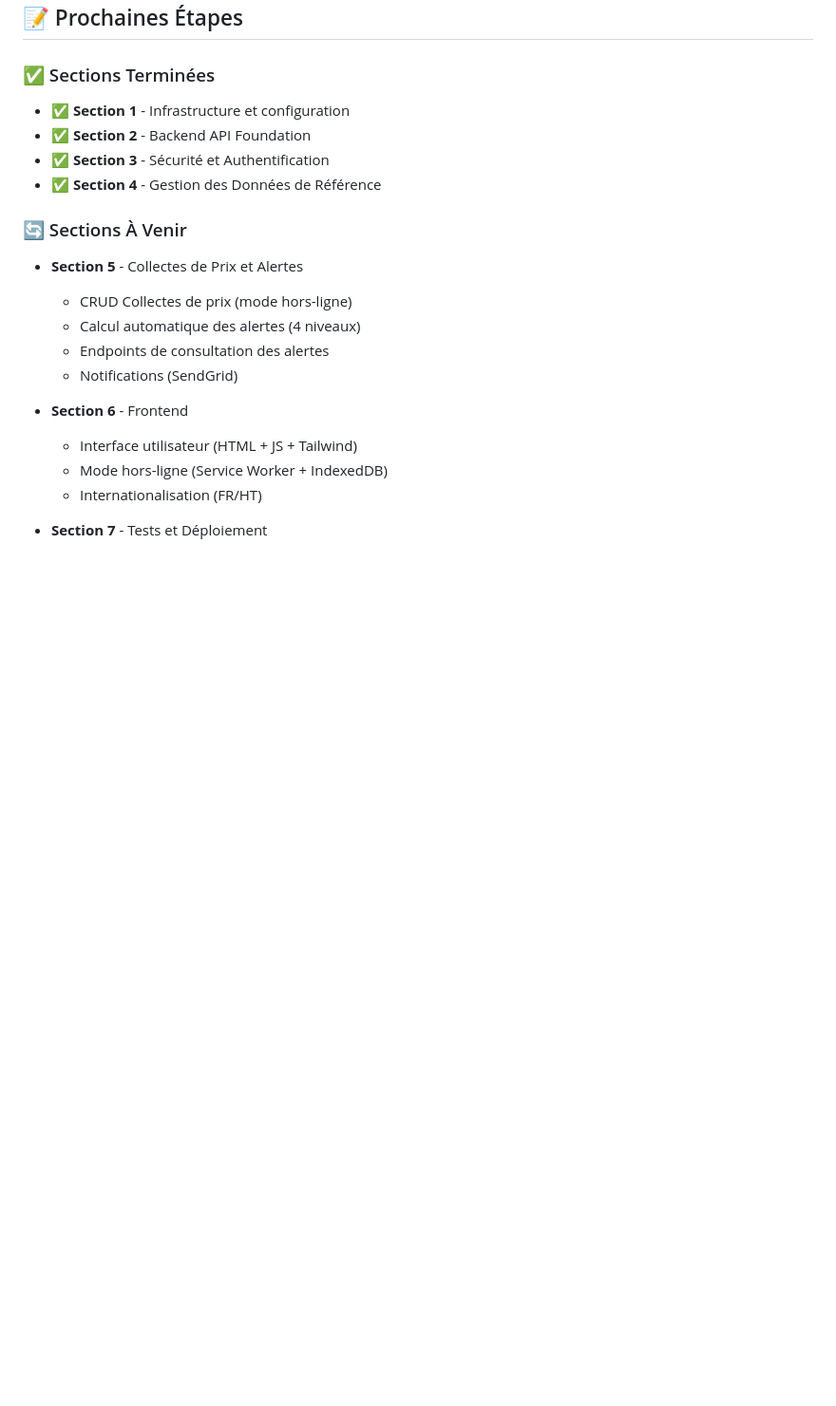
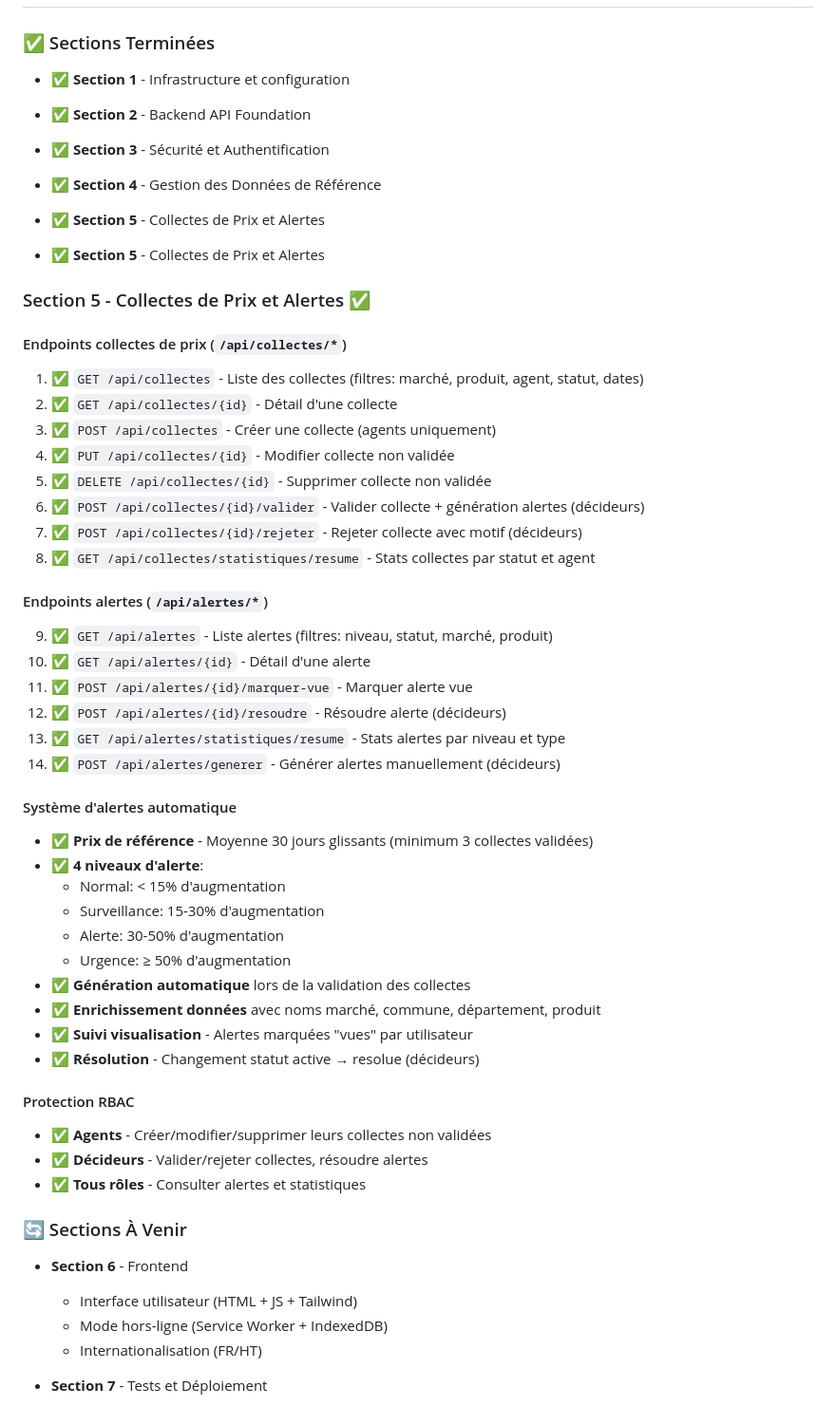
Before and after one commit to ptondoh/render, a Markdown page: README.md, the part around one of its changes. Shown at 95% size. Drawn GitHub-style; blank space fills up the shorter version.

```diff
--- a/README.md
+++ b/README.md
@@ -711,14 +788,48 @@ npm install
 - ✅ **Section 2** - Backend API Foundation
 - ✅ **Section 3** - Sécurité et Authentification
 - ✅ **Section 4** - Gestion des Données de Référence
+- ✅ **Section 5** - Collectes de Prix et Alertes
+
+- ✅ **Section 5** - Collectes de Prix et Alertes
+
+### Section 5 - Collectes de Prix et Alertes ✅
+
+#### Endpoints collectes de prix (`/api/collectes/*`)
+1. ✅ `GET /api/collectes` - Liste des collectes (filtres: marché, produit, agent, statut, dates)
+2. ✅ `GET /api/collectes/{id}` - Détail d'une collecte
+3. ✅ `POST /api/collectes` - Créer une collecte (agents uniquement)
+4. ✅ `PUT /api/collectes/{id}` - Modifier collecte non validée
+5. ✅ `DELETE /api/collectes/{id}` - Supprimer collecte non validée
+6. ✅ `POST /api/collectes/{id}/valider` - Valider collecte + génération alertes (décideurs)
+7. ✅ `POST /api/collectes/{id}/rejeter` - Rejeter collecte avec motif (décideurs)
+8. ✅ `GET /api/collectes/statistiques/resume` - Stats collectes par statut et agent
+
+#### Endpoints alertes (`/api/alertes/*`)
+9. ✅ `GET /api/alertes` - Liste alertes (filtres: niveau, statut, marché, produit)
+10. ✅ `GET /api/alertes/{id}` - Détail d'une alerte
+11. ✅ `POST /api/alertes/{id}/marquer-vue` - Marquer alerte vue
+12. ✅ `POST /api/alertes/{id}/resoudre` - Résoudre alerte (décideurs)
+13. ✅ `GET /api/alertes/statistiques/resume` - Stats alertes par niveau et type
+14. ✅ `POST /api/alertes/generer` - Générer alertes manuellement (décideurs)
+
+#### Système d'alertes automatique
+- ✅ **Prix de référence** - Moyenne 30 jours glissants (minimum 3 collectes validées)
+- ✅ **4 niveaux d'alerte**:
+  - Normal: < 15% d'augmentation
+  - Surveillance: 15-30% d'augmentation
+  - Alerte: 30-50% d'augmentation
+  - Urgence: ≥ 50% d'augmentation
+- ✅ **Génération automatique** lors de la validation des collectes
+- ✅ **Enrichissement données** avec noms marché, commune, département, produit
+- ✅ **Suivi visualisation** - Alertes marquées "vues" par utilisateur
+- ✅ **Résolution** - Changement statut active → resolue (décideurs)
+
+#### Protection RBAC
+- ✅ **Agents** - Créer/modifier/supprimer leurs collectes non validées
+- ✅ **Décideurs** - Valider/rejeter collectes, résoudre alertes
+- ✅ **Tous rôles** - Consulter alertes et statistiques
 
 ### 🔄 Sections À Venir
-
-- **Section 5** - Collectes de Prix et Alertes
-  - CRUD Collectes de prix (mode hors-ligne)
-  - Calcul automatique des alertes (4 niveaux)
-  - Endpoints de consultation des alertes
-  - Notifications (SendGrid)
 
 - **Section 6** - Frontend
   - Interface utilisateur (HTML + JS + Tailwind)
```
Also changed, not shown: other parts of README.md (+105 -17 lines).
